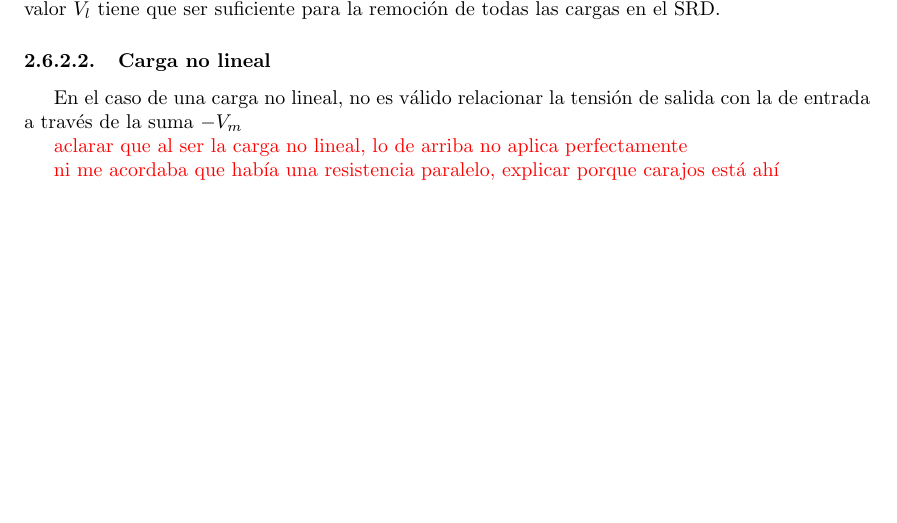
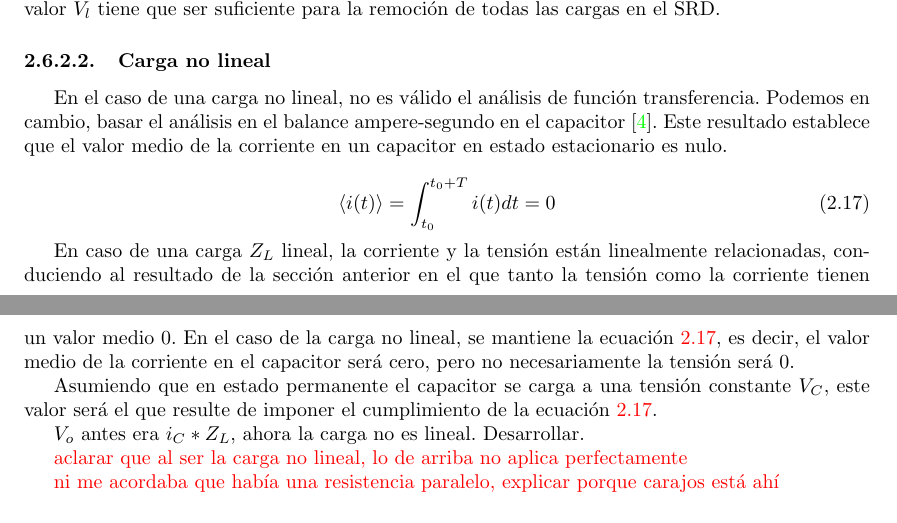
Before and after one commit to miguel9554/tesis-redaccion, a LaTeX thesis (src/main.tex, which reads src/capitulo_03.tex): part of page 14 of 29 before the commit and two parts of pages 14 and 15 of 30 after it, the two joined at a grey line, cut so that both start at the same text, the shorter picture padded with empty space. Compiled offline with pdfLaTeX.

Commit message:
chapter 3 wip

```diff
--- a/src/capitulo_03.tex
+++ b/src/capitulo_03.tex
@@ -531,8 +531,28 @@ las cargas en el SRD.
 
 \subsubsection{Carga no lineal}
 
-En el caso de una carga no lineal, no es válido relacionar la tensión de salida
-con la de entrada a través de la suma $-V_m$
+En el caso de una carga no lineal, no es válido el análisis de función
+transferencia. Podemos en cambio, basar el análisis en el balance ampere-segundo
+en el capacitor \cite{Erickson_Robert_W_2020}. Este resultado establece que el
+valor medio de la corriente en un capacitor en estado estacionario es nulo.
+
+\begin{equation}
+    \label{eq:capacitor_ampere_second_balance}
+    \langle i(t) \rangle = \int_{t_0}^{t_0+T} i(t)dt = 0
+\end{equation}
+
+En caso de una carga $Z_L$ lineal, la corriente y la tensión están linealmente
+relacionadas, conduciendo al resultado de la sección anterior en el que tanto la
+tensión como la corriente tienen un valor medio 0. En el caso de la carga no
+lineal, se mantiene la ecuación \ref{eq:capacitor_ampere_second_balance}, es
+decir, el valor medio de la corriente en el capacitor será cero, pero no
+necesariamente la tensión será 0.
+
+Asumiendo que en estado permanente el capacitor se carga a una tensión constante
+$V_C$, este valor será el que resulte de imponer el cumplimiento de la ecuación
+\ref{eq:capacitor_ampere_second_balance}.
+
+$V_o$ antes era $i_C*Z_{L}$, ahora la carga no es lineal. Desarrollar.
 
 \textcolor{red}{aclarar que al ser la carga no lineal, lo de arriba no aplica
 perfectamente}
```
Also changed, not shown: src/mybib.bib (+22 -0 lines).
